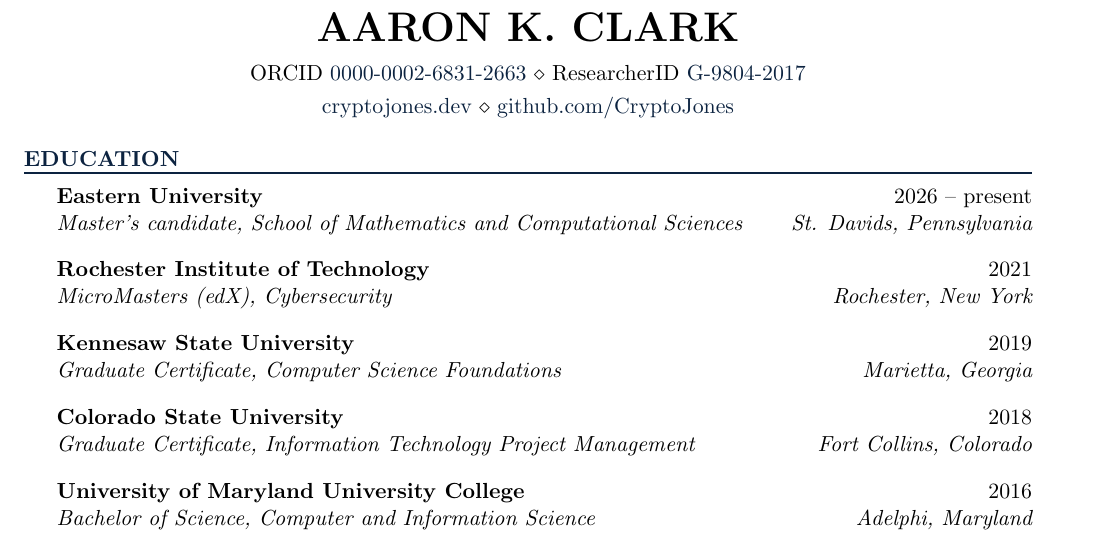
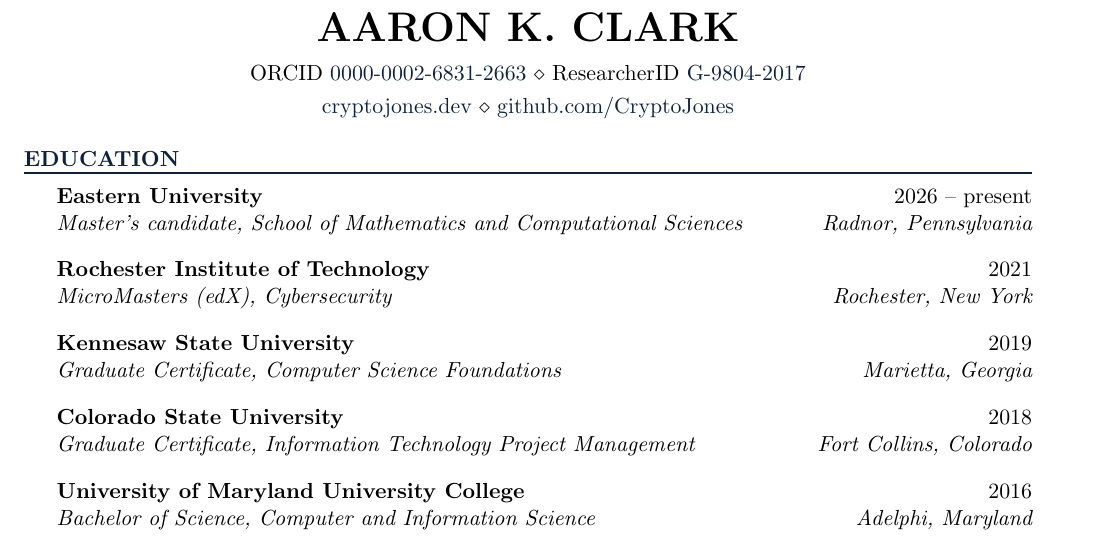
Before and after one commit to CryptoJones/cv, a LaTeX CV (cv.tex): part of page 1 of 3, cut so that both start at the same text. Compiled offline with pdfLaTeX.

Commit message:
Use Radnor for Eastern University location, matching ORCID
The CV said St. Davids (the mailing address); ORCID says Radnor, inherited
from the institution's ROR record (ror.org/04txhk134), which is the canonical
location in scholarly metadata and is not editable from the ORCID side.

Both are defensible for Eastern University, but the two documents should not
disagree — the CV is the side that can move.

Co-Authored-By: Claude Opus 5 <noreply@anthropic.com>
Claude-Session: https://claude.ai/code/session_01Kr3LXgh5oQFdMcwqDkdp88

```diff
--- a/cv.tex
+++ b/cv.tex
@@ -65,7 +65,7 @@
 
 \begin{rSection}{Education}
 
-\cventry{Eastern University}{2026 -- present}{Master's candidate, School of Mathematics and Computational Sciences}{St. Davids, Pennsylvania}
+\cventry{Eastern University}{2026 -- present}{Master's candidate, School of Mathematics and Computational Sciences}{Radnor, Pennsylvania}
 
 \cventry{Rochester Institute of Technology}{2021}{MicroMasters (edX), Cybersecurity}{Rochester, New York}
 
```
Also changed, not shown: Clark, Aaron K. - CV.pdf, cv.pdf.
